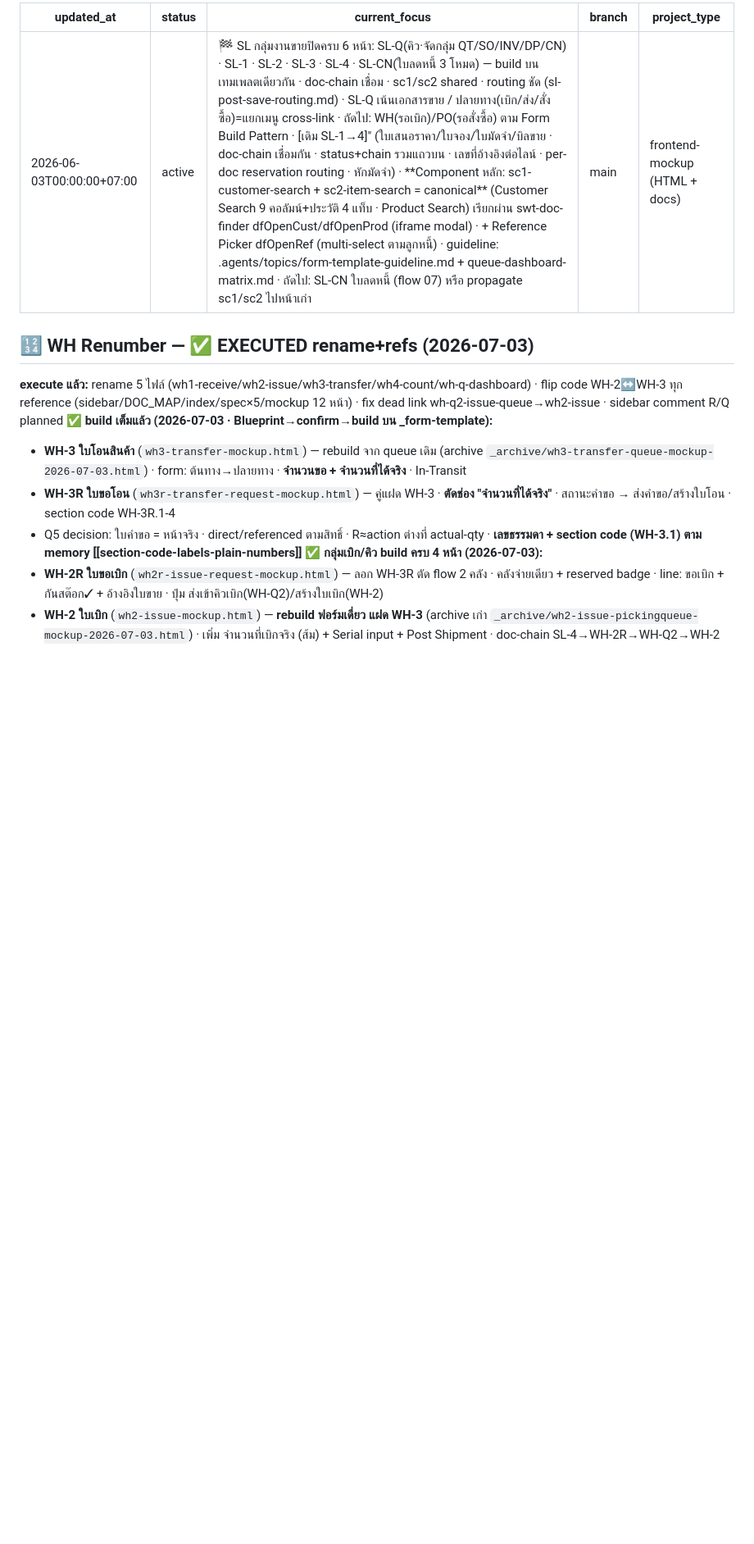
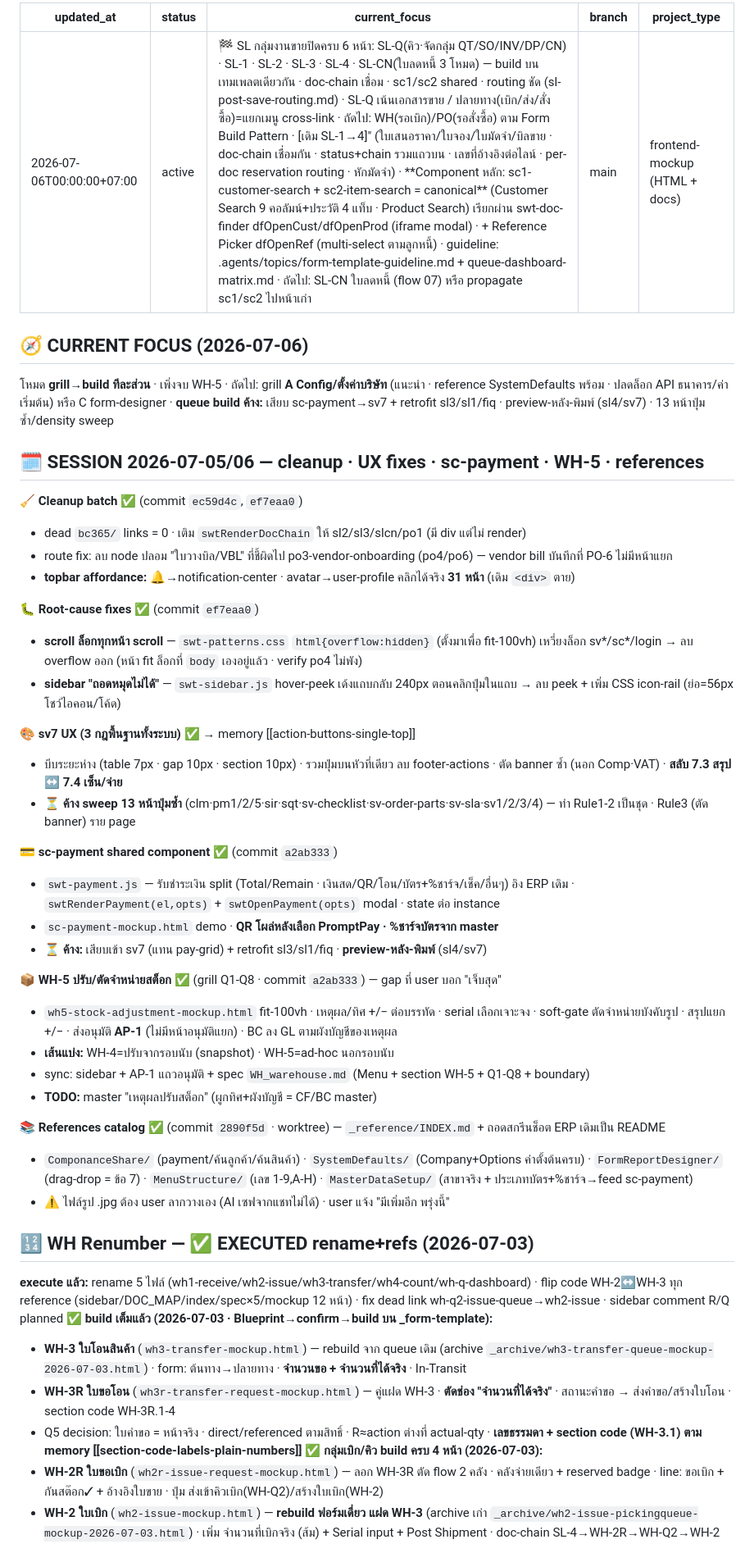
Before and after one commit to ArmPeerapat2/sangwijit-erp-mockup, a Markdown page: .agents/active.md, the part around the change. Shown at 82% size. Drawn GitHub-style; blank space fills up the shorter version.

```diff
--- a/.agents/active.md
+++ b/.agents/active.md
@@ -1,10 +1,43 @@
 ---
-updated_at: "2026-06-03T00:00:00+07:00"
+updated_at: "2026-07-06T00:00:00+07:00"
 status: "active"
 current_focus: "🏁 SL กลุ่มงานขายปิดครบ 6 หน้า: SL-Q(คิว·จัดกลุ่ม QT/SO/INV/DP/CN) · SL-1 · SL-2 · SL-3 · SL-4 · SL-CN(ใบลดหนี้ 3 โหมด) — build บนเทมเพลตเดียวกัน · doc-chain เชื่อม · sc1/sc2 shared · routing ชัด (sl-post-save-routing.md) · SL-Q เน้นเอกสารขาย / ปลายทาง(เบิก/ส่ง/สั่งซื้อ)=แยกเมนู cross-link · ถัดไป: WH(รอเบิก)/PO(รอสั่งซื้อ) ตาม Form Build Pattern · [เดิม SL-1→4]" (ใบเสนอราคา/ใบจอง/ใบมัดจำ/บิลขาย · doc-chain เชื่อมกัน · status+chain รวมแถวบน · เลขที่อ้างอิงต่อไลน์ · per-doc reservation routing · หักมัดจำ) · **Component หลัก: sc1-customer-search + sc2-item-search = canonical** (Customer Search 9 คอลัมน์+ประวัติ 4 แท็บ · Product Search) เรียกผ่าน swt-doc-finder dfOpenCust/dfOpenProd (iframe modal) · + Reference Picker dfOpenRef (multi-select ตามลูกหนี้) · guideline: .agents/topics/form-template-guideline.md + queue-dashboard-matrix.md · ถัดไป: SL-CN ใบลดหนี้ (flow 07) หรือ propagate sc1/sc2 ไปหน้าเก่า"
 branch: "main"
 project_type: "frontend-mockup (HTML + docs)"
 ---
+
+## 🧭 CURRENT FOCUS (2026-07-06)
+โหมด **grill→build ทีละส่วน** · เพิ่งจบ WH-5 · ถัดไป: grill **A Config/ตั้งค่าบริษัท** (แนะนำ · reference SystemDefaults พร้อม · ปลดล็อก API ธนาคาร/ค่าเริ่มต้น) หรือ C form-designer · **queue build ค้าง:** เสียบ sc-payment→sv7 + retrofit sl3/sl1/fiq · preview-หลัง-พิมพ์ (sl4/sv7) · 13 หน้าปุ่มซ้ำ/density sweep
+
+## 🗓️ SESSION 2026-07-05/06 — cleanup · UX fixes · sc-payment · WH-5 · references
+
+**🧹 Cleanup batch ✅** (commit `ec59d4c`, `ef7eaa0`)
+- dead `bc365/` links = 0 · เติม `swtRenderDocChain` ให้ sl2/sl3/slcn/po1 (มี div แต่ไม่ render)
+- route fix: ลบ node ปลอม "ใบวางบิล/VBL" ที่ชี้ผิดไป po3-vendor-onboarding (po4/po6) — vendor bill บันทึกที่ PO-6 ไม่มีหน้าแยก
+- **topbar affordance:** 🔔→notification-center · avatar→user-profile คลิกได้จริง **31 หน้า** (เดิม `<div>` ตาย)
+
+**🐛 Root-cause fixes ✅** (commit `ef7eaa0`)
+- **scroll ล็อกทุกหน้า scroll** — `swt-patterns.css` `html{overflow:hidden}` (ตั้งมาเพื่อ fit-100vh) เหวี่ยงล็อก sv*/sc*/login → ลบ overflow ออก (หน้า fit ล็อกที่ `body` เองอยู่แล้ว · verify po4 ไม่พัง)
+- **sidebar "ถอดหมุดไม่ได้"** — `swt-sidebar.js` hover-peek เด้งแถบกลับ 240px ตอนคลิกปุ่มในแถบ → ลบ peek + เพิ่ม CSS icon-rail (ย่อ=56px โชว์ไอคอน/โค้ด)
+
+**🎨 sv7 UX (3 กฎพื้นฐานทั้งระบบ) ✅** → memory [[action-buttons-single-top]]
+- บีบระยะห่าง (table 7px · gap 10px · section 10px) · รวมปุ่มบนหัวที่เดียว ลบ footer-actions · ตัด banner ซ้ำ (นอก Comp·VAT) · **สลับ 7.3 สรุป ↔ 7.4 เซ็น/จ่าย**
+- **⏳ ค้าง sweep 13 หน้าปุ่มซ้ำ** (clm·pm1/2/5·sir·sqt·sv-checklist·sv-order-parts·sv-sla·sv1/2/3/4) — ทำ Rule1-2 เป็นชุด · Rule3 (ตัด banner) ราย page
+
+**💳 sc-payment shared component ✅** (commit `a2ab333`)
+- `swt-payment.js` — รับชำระเงิน split (Total/Remain · เงินสด/QR/โอน/บัตร+%ชาร์จ/เช็ค/อื่นๆ) อิง ERP เดิม · `swtRenderPayment(el,opts)` + `swtOpenPayment(opts)` modal · state ต่อ instance
+- `sc-payment-mockup.html` demo · **QR โผล่หลังเลือก PromptPay · %ชาร์จบัตรจาก master**
+- **⏳ ค้าง:** เสียบเข้า sv7 (แทน pay-grid) + retrofit sl3/sl1/fiq · **preview-หลัง-พิมพ์** (sl4/sv7)
+
+**📦 WH-5 ปรับ/ตัดจำหน่ายสต็อก ✅** (grill Q1-Q8 · commit `a2ab333`) — gap ที่ user บอก "เจ็บสุด"
+- `wh5-stock-adjustment-mockup.html` fit-100vh · เหตุผล/ทิศ +/− ต่อบรรทัด · serial เลือกเจาะจง · soft-gate ตัดจำหน่ายบังคับรูป · สรุปแยก +/− · ส่งอนุมัติ **AP-1** (ไม่มีหน้าอนุมัติแยก) · BC ลง GL ตามผังบัญชีของเหตุผล
+- **เส้นแบ่ง:** WH-4=ปรับจากรอบนับ (snapshot) · WH-5=ad-hoc นอกรอบนับ
+- sync: sidebar + AP-1 แถวอนุมัติ + spec `WH_warehouse.md` (Menu + section WH-5 + Q1-Q8 + boundary)
+- **TODO:** master "เหตุผลปรับสต็อก" (ผูกทิศ+ผังบัญชี = CF/BC master)
+
+**📚 References catalog ✅** (commit `2890f5d` · worktree) — `_reference/INDEX.md` + ถอดสกรีนช็อต ERP เดิมเป็น README
+- `ComponanceShare/` (payment/ค้นลูกค้า/ค้นสินค้า) · `SystemDefaults/` (Company+Options ค่าตั้งต้นครบ) · `FormReportDesigner/` (drag-drop = ข้อ 7) · `MenuStructure/` (เลข 1-9,A-H) · `MasterDataSetup/` (สาขาจริง + ประเภทบัตร+%ชาร์จ→feed sc-payment)
+- ⚠️ ไฟล์รูป .jpg ต้อง user ลากวางเอง (AI เซฟจากแชทไม่ได้) · user แจ้ง "มีเพิ่มอีก พรุ่งนี้"
 
 ## 🔢 WH Renumber — ✅ EXECUTED rename+refs (2026-07-03)
 
```
Also changed, not shown: .agents/topics/shared-components-comparison.md (+12 -10 lines).
